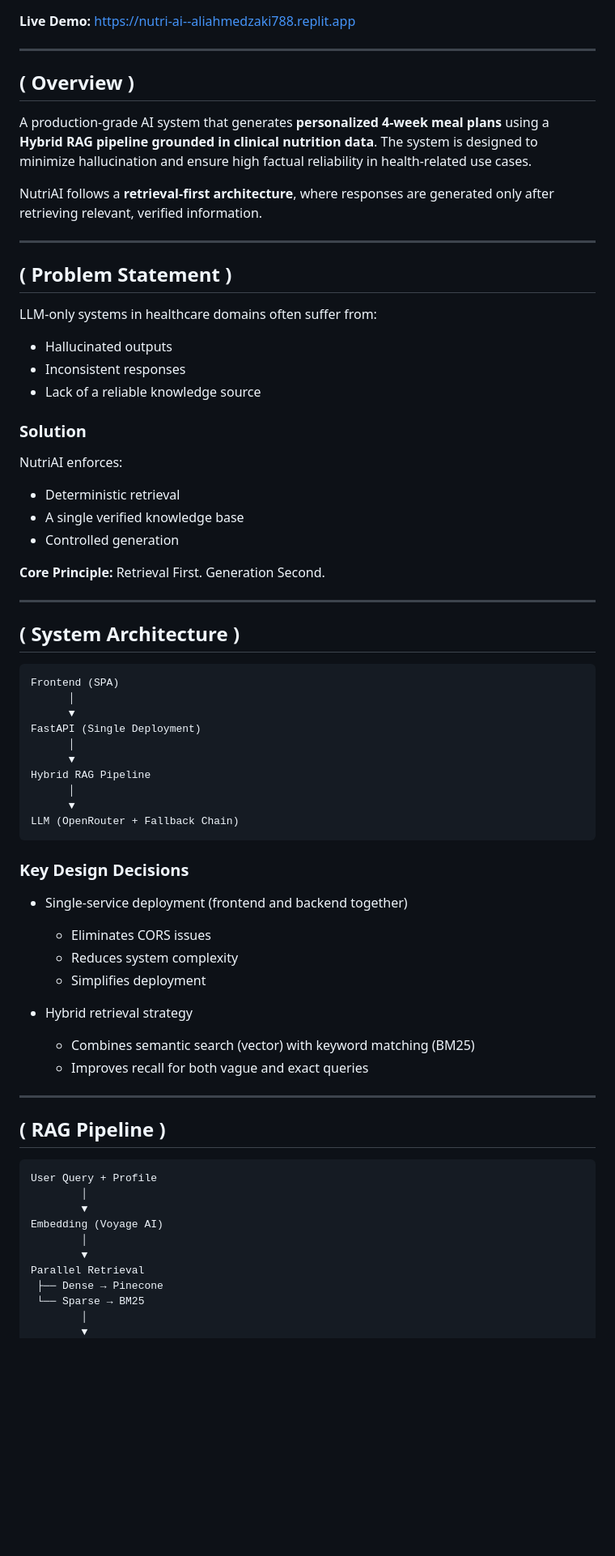
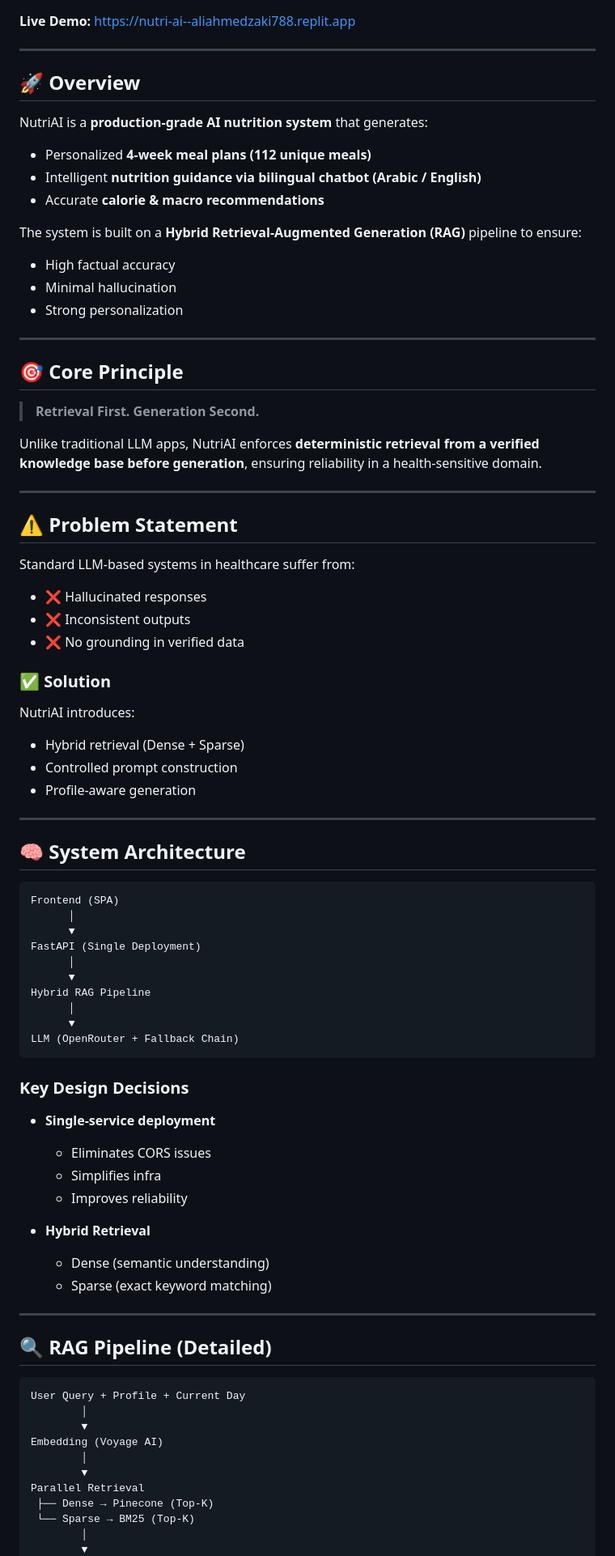
Before and after one commit to AliAZaki12/NutriAI, a Markdown page: README.md, the part around one of its changes. Shown at 81% size. Drawn GitHub-style; blank space fills up the shorter version.

````diff
--- a/README.md
+++ b/README.md
@@ -5,35 +5,49 @@
 
 ---
 
-##  ( Overview )
+## 🚀 Overview
 
-A production-grade AI system that generates **personalized 4-week meal plans** using a **Hybrid RAG pipeline grounded in clinical nutrition data**. The system is designed to minimize hallucination and ensure high factual reliability in health-related use cases.
+NutriAI is a **production-grade AI nutrition system** that generates:
 
-NutriAI follows a **retrieval-first architecture**, where responses are generated only after retrieving relevant, verified information.
+* Personalized **4-week meal plans (112 unique meals)**
+* Intelligent **nutrition guidance via bilingual chatbot (Arabic / English)**
+* Accurate **calorie & macro recommendations**
+
+The system is built on a **Hybrid Retrieval-Augmented Generation (RAG)** pipeline to ensure:
+
+* High factual accuracy
+* Minimal hallucination
+* Strong personalization
 
 ---
 
-## ( Problem Statement )
+## 🎯 Core Principle
 
-LLM-only systems in healthcare domains often suffer from:
+> **Retrieval First. Generation Second.**
 
-* Hallucinated outputs
-* Inconsistent responses
-* Lack of a reliable knowledge source
-
-### Solution
-
-NutriAI enforces:
-
-* Deterministic retrieval
-* A single verified knowledge base
-* Controlled generation
-
-**Core Principle:** Retrieval First. Generation Second.
+Unlike traditional LLM apps, NutriAI enforces **deterministic retrieval from a verified knowledge base before generation**, ensuring reliability in a health-sensitive domain.
 
 ---
 
-## ( System Architecture )
+## ⚠️ Problem Statement
+
+Standard LLM-based systems in healthcare suffer from:
+
+* ❌ Hallucinated responses
+* ❌ Inconsistent outputs
+* ❌ No grounding in verified data
+
+### ✅ Solution
+
+NutriAI introduces:
+
+* Hybrid retrieval (Dense + Sparse)
+* Controlled prompt construction
+* Profile-aware generation
+
+---
+
+## 🧠 System Architecture
 
 ```
 Frontend (SPA)
@@ -50,30 +64,30 @@ LLM (OpenRouter + Fallback Chain)
 
 ### Key Design Decisions
 
-* Single-service deployment (frontend and backend together)
+* **Single-service deployment**
 
   * Eliminates CORS issues
-  * Reduces system complexity
-  * Simplifies deployment
+  * Simplifies infra
+  * Improves reliability
 
-* Hybrid retrieval strategy
+* **Hybrid Retrieval**
 
-  * Combines semantic search (vector) with keyword matching (BM25)
-  * Improves recall for both vague and exact queries
+  * Dense (semantic understanding)
+  * Sparse (exact keyword matching)
 
 ---
 
-## ( RAG Pipeline )
+## 🔍 RAG Pipeline (Detailed)
 
 ```
-User Query + Profile
+User Query + Profile + Current Day
         │
         ▼
 Embedding (Voyage AI)
         │
         ▼
 Parallel Retrieval
- ├── Dense → Pinecone
- └── Sparse → BM25
+ ├── Dense → Pinecone (Top-K)
+ └── Sparse → BM25 (Top-K)
         │
         ▼
````
Also changed, not shown: other parts of README.md (+148 -137 lines).
